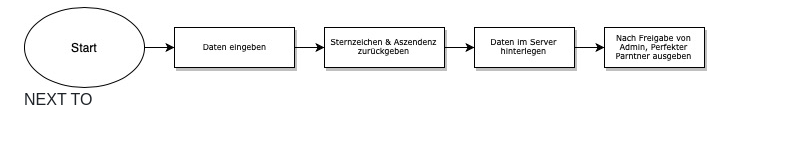
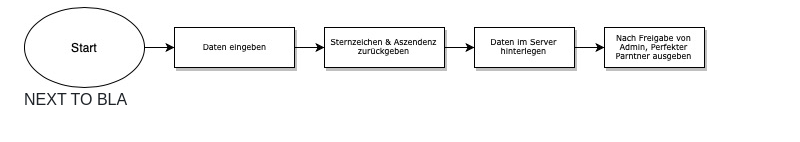
Before and after one commit to willioberhaensli/PROG2, a Markdown page: README.md, the part around the change. Drawn GitHub-style.

```diff
--- a/README.md
+++ b/README.md
@@ -5,4 +5,4 @@
 <img src="images/Ablaufdiagram_PROG2.jpg" alt="Ablaufdiagram-PROG2" title="Ablaufdiagram">
 
 
-NEXT TO
+NEXT TO BLA
```
Also changed, not shown: images/grey.jpg (added), 3 other files.
